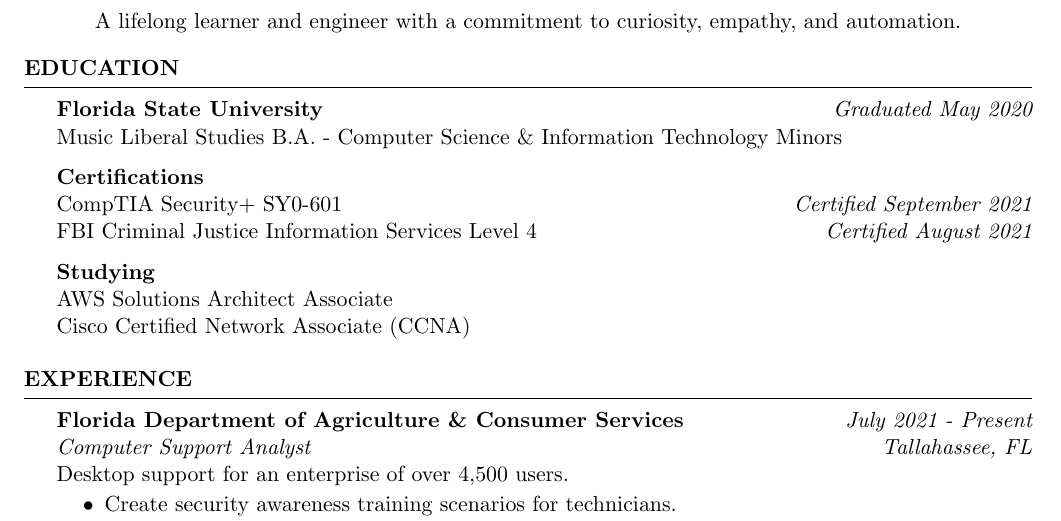
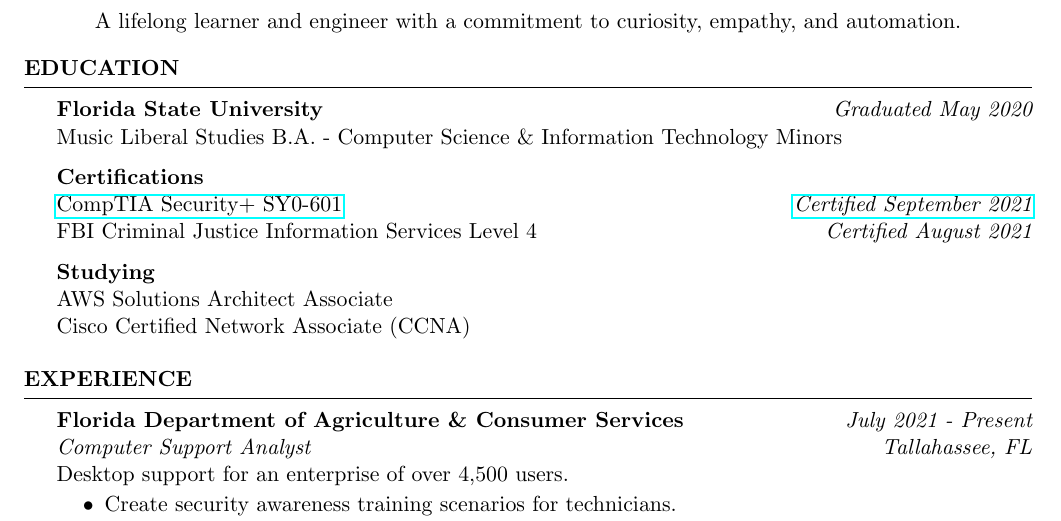
Before and after one commit to TravisB1231/resume, a LaTeX CV (resume.tex): part of the page, cut so that both start at the same text. Compiled offline with pdfLaTeX.

Commit message:
FDACS Desktop final draft. Links added

```diff
--- a/resume.tex
+++ b/resume.tex
@@ -48,7 +48,7 @@
 		Music Liberal Studies B.A. - Computer Science \& Information Technology Minors
 
 		{\bf Certifications} \hfill {\em } \\
-		CompTIA Security+ SY0-601 \hfill {\em Certified  September 2021}\\
+		\href{https://www.credly.com/badges/fb3524b2-ef52-4c7b-9854-e00dd92e7046?source=linked_in_profile}{CompTIA Security+ SY0-601} \hfill \href{https://www.credly.com/badges/fb3524b2-ef52-4c7b-9854-e00dd92e7046?source=linked_in_profile}{\em Certified  September 2021}\\
 		FBI Criminal Justice Information Services Level 4 \hfill {\em Certified August 2021}
 
 		{\bf Studying}\\
```
